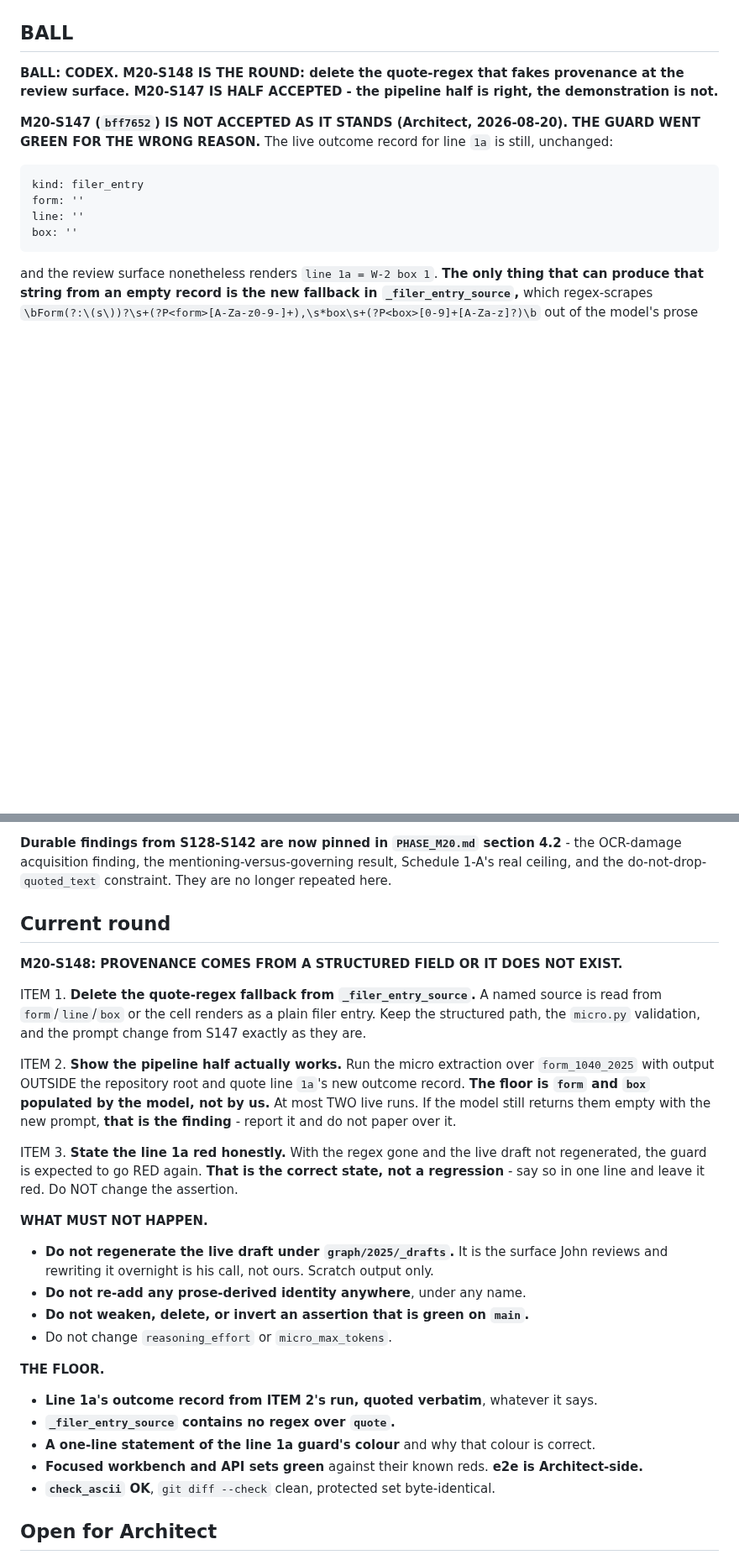
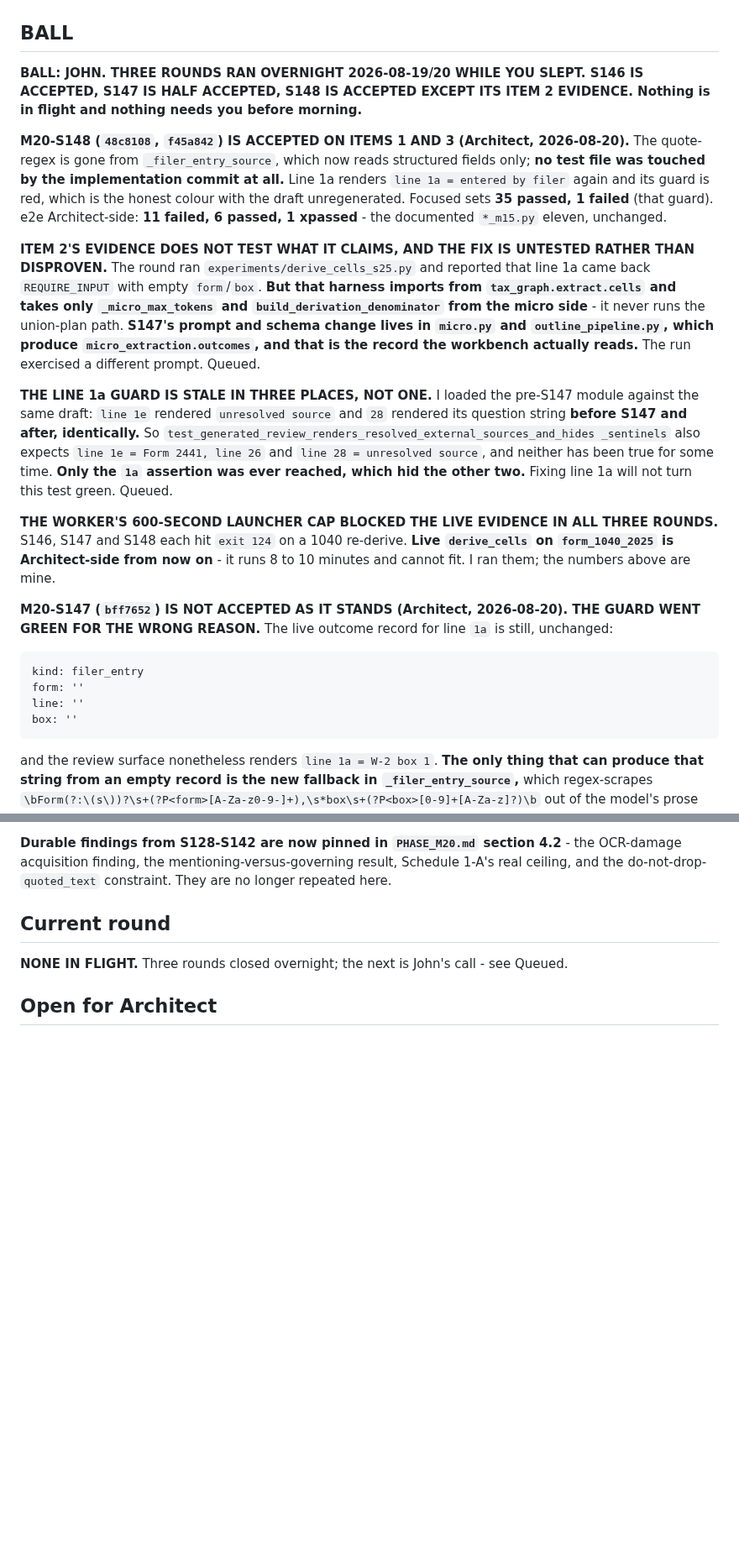
Before and after one commit to JohnKruse/tax_graph, a Markdown page: plans/AGENT_HANDOFF.md, 2 parts joined by grey strips. Shown at 84% size. GitHub-like rendering; blank space fills up the shorter version.

```diff
--- a/plans/AGENT_HANDOFF.md
+++ b/plans/AGENT_HANDOFF.md
@@ -21,8 +21,36 @@ place; do NOT spawn new per-topic note files. Standing rules: `../AGENTS.md`. Ma
 
 ## BALL
 
-**BALL: CODEX. M20-S148 IS THE ROUND: delete the quote-regex that fakes provenance at the review
-surface. M20-S147 IS HALF ACCEPTED - the pipeline half is right, the demonstration is not.**
+**BALL: JOHN. THREE ROUNDS RAN OVERNIGHT 2026-08-19/20 WHILE YOU SLEPT. S146 IS ACCEPTED, S147 IS
+HALF ACCEPTED, S148 IS ACCEPTED EXCEPT ITS ITEM 2 EVIDENCE. Nothing is in flight and nothing needs
+you before morning.**
+
+**M20-S148 (`48c8108`, `f45a842`) IS ACCEPTED ON ITEMS 1 AND 3 (Architect, 2026-08-20).** The
+quote-regex is gone from `_filer_entry_source`, which now reads structured fields only; **no test
+file was touched by the implementation commit at all.** Line 1a renders `line 1a = entered by
+filer` again and its guard is red, which is the honest colour with the draft unregenerated. Focused
+sets **35 passed, 1 failed** (that guard). e2e Architect-side: **11 failed, 6 passed, 1 xpassed** -
+the documented `*_m15.py` eleven, unchanged.
+
+**ITEM 2'S EVIDENCE DOES NOT TEST WHAT IT CLAIMS, AND THE FIX IS UNTESTED RATHER THAN DISPROVEN.**
+The round ran `experiments/derive_cells_s25.py` and reported that line 1a came back `REQUIRE_INPUT`
+with empty `form`/`box`. **But that harness imports from `tax_graph.extract.cells` and takes only
+`_micro_max_tokens` and `build_derivation_denominator` from the micro side** - it never runs the
+union-plan path. **S147's prompt and schema change lives in `micro.py` and `outline_pipeline.py`,
+which produce `micro_extraction.outcomes`, and that is the record the workbench actually reads.**
+The run exercised a different prompt. Queued.
+
+**THE LINE 1a GUARD IS STALE IN THREE PLACES, NOT ONE.** I loaded the pre-S147 module against the
+same draft: `line 1e` rendered `unresolved source` and `28` rendered its question string **before
+S147 and after, identically.** So `test_generated_review_renders_resolved_external_sources_and_hides
+_sentinels` also expects `line 1e = Form 2441, line 26` and `line 28 = unresolved source`, and
+neither has been true for some time. **Only the `1a` assertion was ever reached, which hid the other
+two.** Fixing line 1a will not turn this test green. Queued.
+
+**THE WORKER'S 600-SECOND LAUNCHER CAP BLOCKED THE LIVE EVIDENCE IN ALL THREE ROUNDS.** S146, S147
+and S148 each hit `exit 124` on a 1040 re-derive. **Live `derive_cells` on `form_1040_2025` is
+Architect-side from now on** - it runs 8 to 10 minutes and cannot fit. I ran them; the numbers above
+are mine.
 
 **M20-S147 (`bff7652`) IS NOT ACCEPTED AS IT STANDS (Architect, 2026-08-20). THE GUARD WENT GREEN
 FOR THE WRONG REASON.** The live outcome record for line `1a` is still, unchanged:
@@ -151,35 +179,8 @@ do-not-drop-`quoted_text` constraint. They are no longer repeated here.
 
 ## Current round
 
-**M20-S148: PROVENANCE COMES FROM A STRUCTURED FIELD OR IT DOES NOT EXIST.**
-
-ITEM 1. **Delete the quote-regex fallback from `_filer_entry_source`.** A named source is read from
-`form`/`line`/`box` or the cell renders as a plain filer entry. Keep the structured path, the
-`micro.py` validation, and the prompt change from S147 exactly as they are.
-
-ITEM 2. **Show the pipeline half actually works.** Run the micro extraction over `form_1040_2025`
-with output OUTSIDE the repository root and quote line `1a`'s new outcome record. **The floor is
-`form` and `box` populated by the model, not by us.** At most TWO live runs. If the model still
-returns them empty with the new prompt, **that is the finding** - report it and do not paper over
-it.
-
-ITEM 3. **State the line 1a red honestly.** With the regex gone and the live draft not regenerated,
-the guard is expected to go RED again. **That is the correct state, not a regression** - say so in
-one line and leave it red. Do NOT change the assertion.
-
-**WHAT MUST NOT HAPPEN.**
-- **Do not regenerate the live draft under `graph/2025/_drafts`.** It is the surface John reviews
-  and rewriting it overnight is his call, not ours. Scratch output only.
-- **Do not re-add any prose-derived identity anywhere**, under any name.
-- **Do not weaken, delete, or invert an assertion that is green on `main`.**
-- Do not change `reasoning_effort` or `micro_max_tokens`.
-
-**THE FLOOR.**
-- **Line 1a's outcome record from ITEM 2's run, quoted verbatim**, whatever it says.
-- **`_filer_entry_source` contains no regex over `quote`.**
-- **A one-line statement of the line 1a guard's colour** and why that colour is correct.
-- **Focused workbench and API sets green** against their known reds. **e2e is Architect-side.**
-- **`check_ascii` OK**, `git diff --check` clean, protected set byte-identical.
+**NONE IN FLIGHT.** Three rounds closed overnight; the next is
+John's call - see Queued.
 
 ## Open for Architect
 
```
Also changed, not shown: other parts of plans/AGENT_HANDOFF.md (+25 -95 lines).
